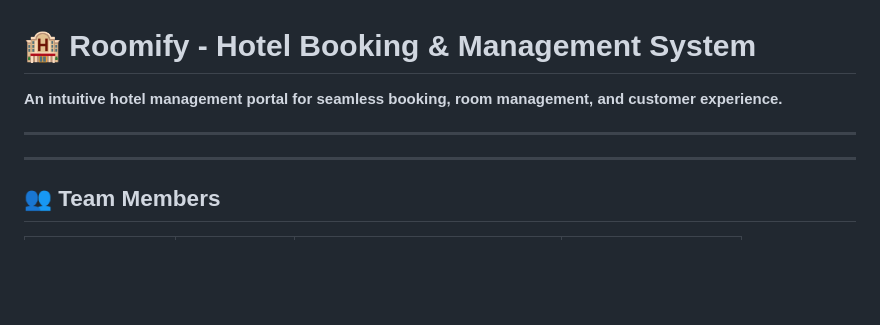
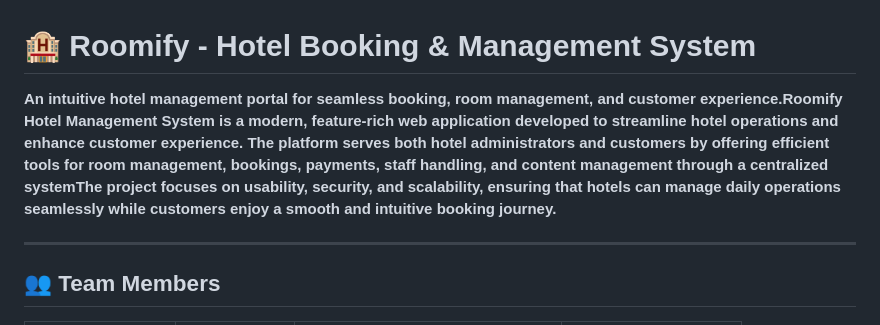
Before and after one commit to tas-nim-104/Roomify, a Markdown page: README.md, the part around the change. GitHub-like rendering; blank space fills up the shorter version.

Commit message:
Enhance README with detailed project description
Expanded project description to provide more details about features and benefits.

```diff
--- a/README.md
+++ b/README.md
@@ -1,7 +1,5 @@
 # 🏨 Roomify - Hotel Booking & Management System
-**An intuitive hotel management portal for seamless booking, room management, and customer experience.**
-
----
+**An intuitive hotel management portal for seamless booking, room management, and customer experience.Roomify Hotel Management System is a modern, feature-rich web application developed to streamline hotel operations and enhance customer experience. The platform serves both hotel administrators and customers by offering efficient tools for room management, bookings, payments, staff handling, and content management through a centralized systemThe project focuses on usability, security, and scalability, ensuring that hotels can manage daily operations seamlessly while customers enjoy a smooth and intuitive booking journey.**
 
 ---
 
```
